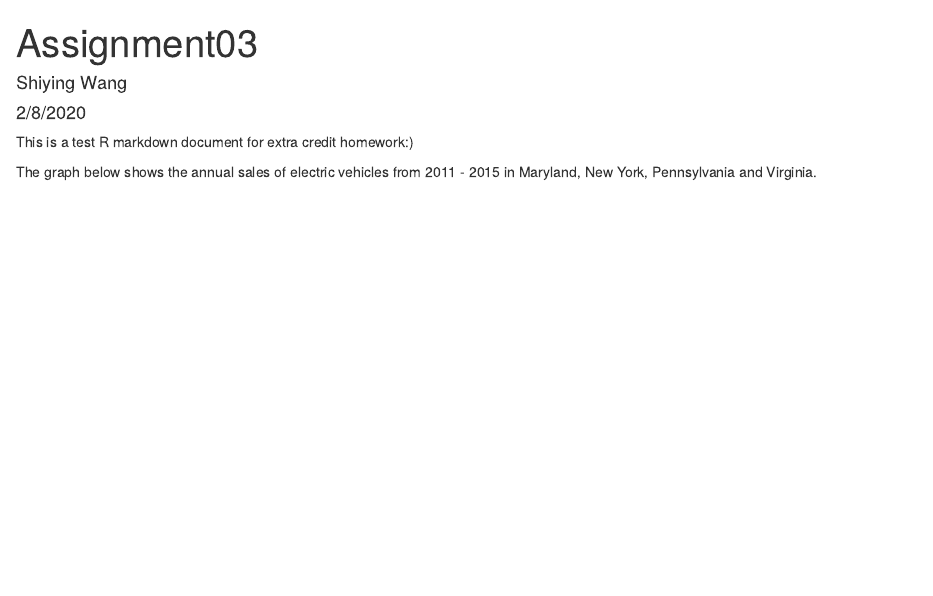
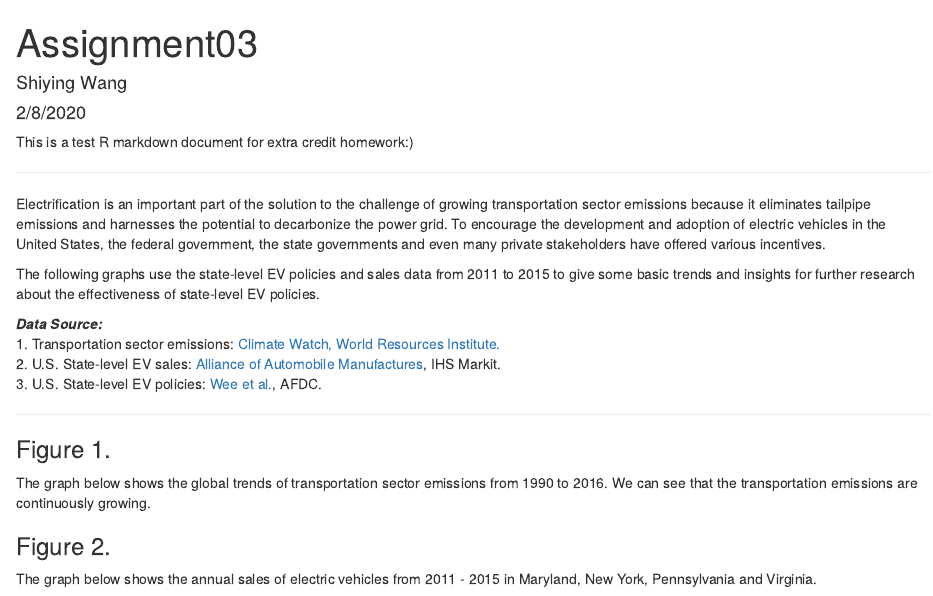
Before and after one commit to sw1115/PPOL670-Assignment03, an R Markdown document (assignment03.rmd): the page in a window 1100 px wide, from its top. Rendered offline with R 4.5, knitr and Pandoc, with nearby package versions; some code elsewhere in the file could not run offline.

Commit message:
added introduction part and data sources

````diff
--- a/assignment03.rmd
+++ b/assignment03.rmd
@@ -12,8 +12,18 @@ knitr::opts_chunk$set(message = FALSE)
 
 This is a test R markdown document for extra credit homework:)
 
-The graph below shows the annual sales of electric vehicles from 2011 - 2015 in Maryland, New York, Pennsylvania and Virginia.
+***
 
+Electrification is an important part of the solution to the challenge of growing transportation sector emissions because it eliminates tailpipe emissions and harnesses the potential to decarbonize the power grid. To encourage the development and adoption of electric vehicles in the United States, the federal government, the state governments and even many private stakeholders have offered various incentives.
+
+The following graphs use the state-level EV policies and sales data from 2011 to 2015 to give some basic trends and insights for further research about the effectiveness of state-level EV policies.
+
+***Data Source:***
+1. Transportation sector emissions: [Climate Watch, World Resources Institute.](https://www.climatewatchdata.org/data-explorer/historical-emissions?historical-emissions-data-sources=51&historical-emissions-gases=201&historical-emissions-regions=WORLD&historical-emissions-sectors=624&page=1)
+2. U.S. State-level EV sales: [Alliance of Automobile Manufactures](https://autoalliance.org/energy-environment/advanced-technology-vehicle-sales-dashboard/), IHS Markit.
+3. U.S. State-level EV policies: [Wee et al.](https://www.sciencedirect.com/science/article/pii/S2352340919300071#ec0005), AFDC.
+
+***
 ```{r load-packages, include=FALSE}
 library(tidyverse)
 library(ggplot2)
@@ -21,9 +31,20 @@ library(ggplot2)
 
 ```{r read-data, include=FALSE}
 evsales <- read.csv("data/evsales.csv")
+emissions <- read.csv("data/emissions.csv")
 ```
 
-```{r simple-plot, echo = FALSE}
+### Figure 1.
+
+The graph below shows the global trends of transportation sector emissions from 1990 to 2016. We can see that the transportation emissions are continuously growing.
+
+
+
+### Figure 2.
+
+The graph below shows the annual sales of electric vehicles from 2011 - 2015 in Maryland, New York, Pennsylvania and Virginia.
+
+```{r second-graph}
 evsales %>%
   filter(State == "NY" | State == "PA" | State == "MD" | State == "VA") %>%
   ggplot(mapping = aes(x = Year, y = sales_BEVPHEV, fill = Year)) +
````
Also changed, not shown: assignment03.html, assignment03.rmd (2 more changed lines), 1 other file.
